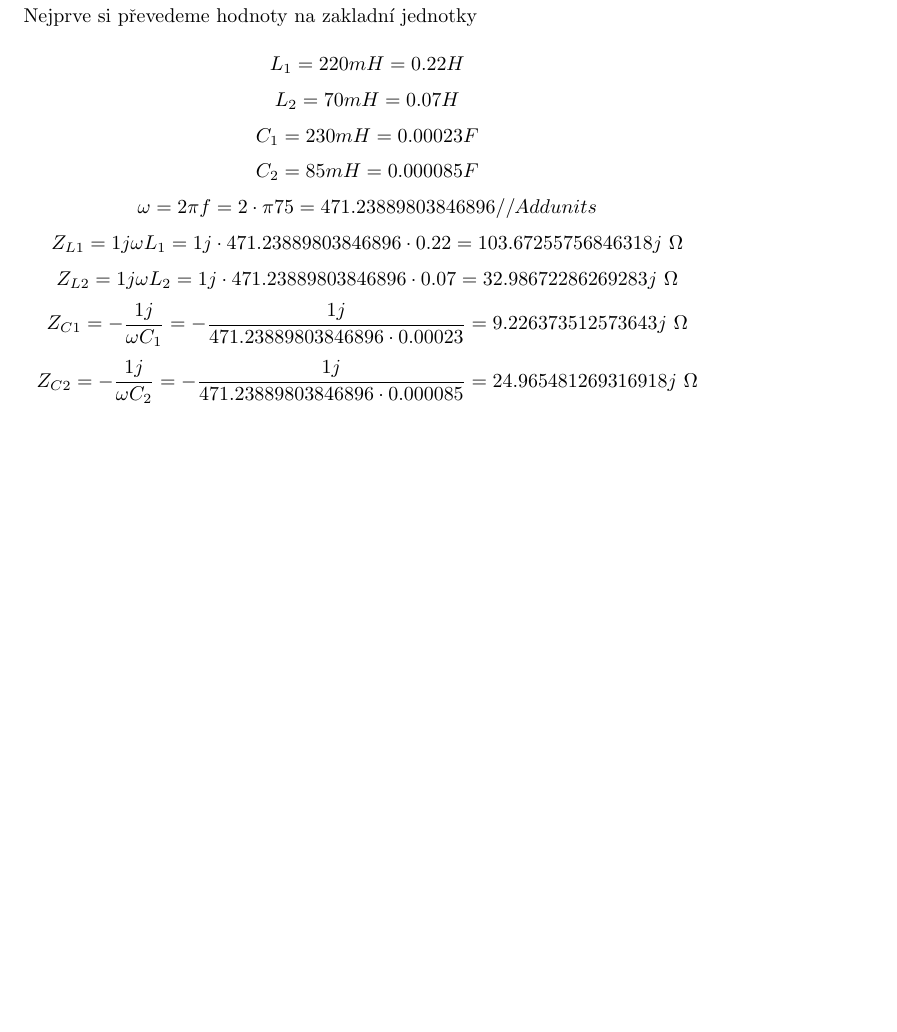
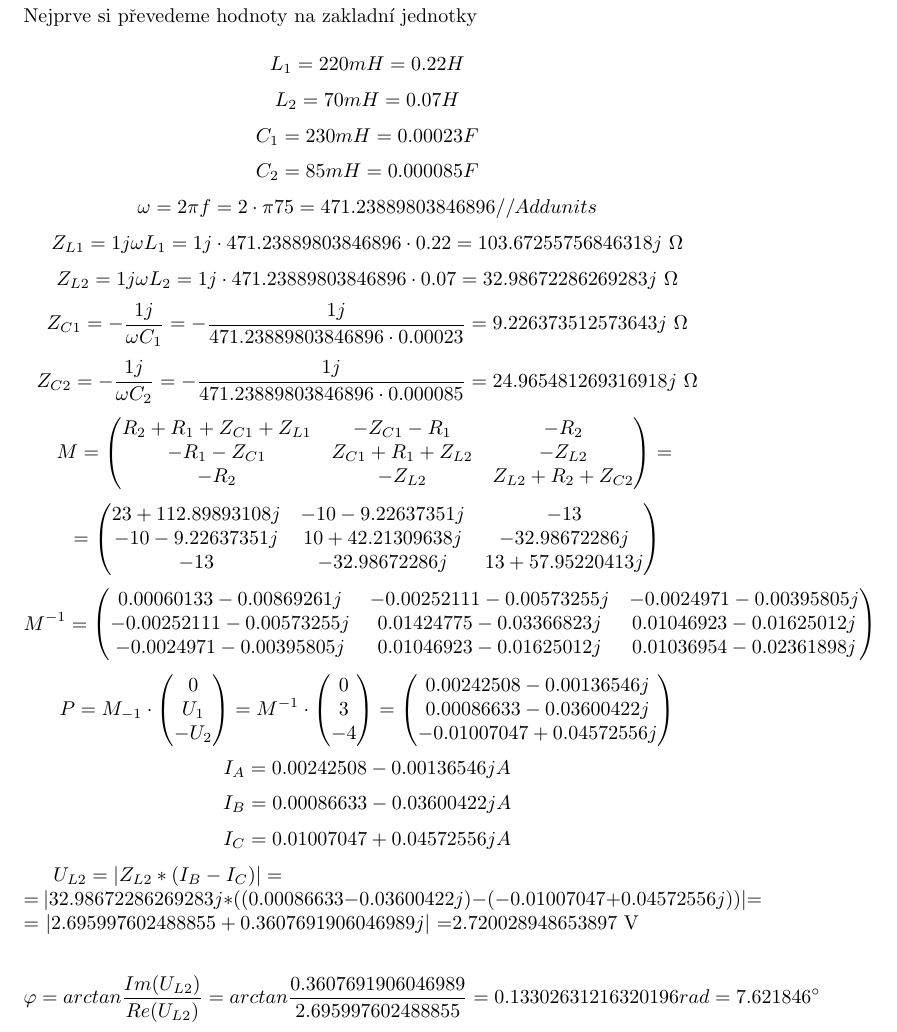
Before and after one commit to MartinNav/iel_proj, a LaTeX document (priklad4/priklad4.tex): part of the page, cut so that both start at the same text, the shorter picture padded with empty space. The pictures show the PDF file priklad4/priklad4.pdf that the author committed with the source.

Commit message:
finished priklad4 but for some reason it is not adding up

```diff
--- a/priklad4/priklad4.tex
+++ b/priklad4/priklad4.tex
@@ -47,3 +48,31 @@ Nejprve si převedeme hodnoty na zakladní jednotky\\
   = - \displaystyle\frac{1j}{471.23889803846896 \cdot 0.000085}
   = 24.965481269316918j\ \Omega
 \]
+\[
+  M =
+  \begin{pmatrix}
+    R_2+R_1+Z_{C1}+Z_{L1} & -Z_{C1}-R_1 & -R_2\\
+    -R_1-Z_{C1} & Z_{C1}+R_1+Z_{L2} & -Z_{L2}\\
+    -R_2 & -Z_{L2} & Z_{L2}+R_2+Z_{C2}\\
+  \end{pmatrix}
+  =\\
+\]
+\[
+  =
+  \begin{pmatrix}
+    23+112.89893108j & -10 -9.22637351j & -13\\
+    -10 -9.22637351j & 10 +42.21309638j & -32.98672286j\\
+    -13 & -32.98672286j & 13 +57.95220413j\\
+  \end{pmatrix}
+\]
+\[
+  M^{-1}
+  =
+  \begin{pmatrix}
+    0.00060133-0.00869261j & -0.00252111-0.00573255j & -0.0024971 -0.00395805j\\
+    -0.00252111-0.00573255j & 0.01424775-0.03366823j & 0.01046923-0.01625012j\\
+    -0.0024971 -0.00395805j & 0.01046923-0.01625012j & 0.01036954-0.02361898j\\
+  \end{pmatrix}
+\]
+\[
+P = M_{-1} \cdot
@@ -50,2 +106,15 @@ Nejprve si převedeme hodnoty na zakladní jednotky\\
+  I_C = −0.01007047 + 0.04572556j A
+\]
 
+  $U_{L2} = |Z_{L2} * (I_B-I_C)|=$\\
+  = $|32.98672286269283j*((0.00086633-0.03600422j)-(-0.01007047+0.04572556j))|$=\\
+  = $|2.695997602488855+0.3607691906046989j|$
+  =2.720028948653897 V
+
+  \[
+    \varphi = arctan \displaystyle\frac{Im(U_{L2})}{Re(U_{L2})}
+    = arctan \displaystyle\frac{0.3607691906046989}{2.695997602488855}
+    = 0.13302631216320196rad
+    = 7.621846\degree
+  \]
 \end{document}
```
Also changed, not shown: priklad4/priklad4.pdf, priklad4/priklad4.tex (28 more changed lines), 1 other file.
